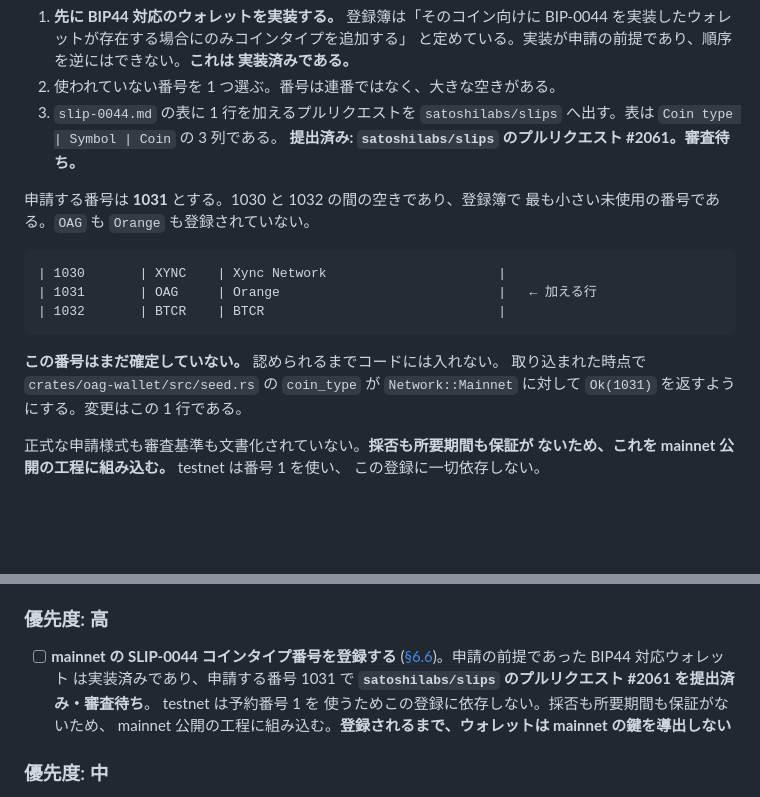
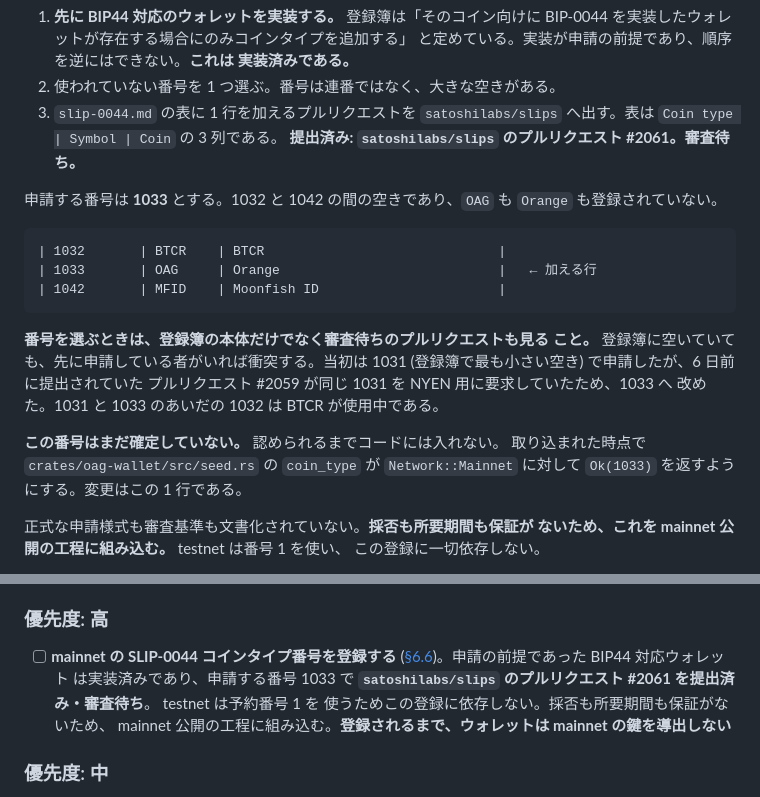
Before and after one commit to Kazuhiro-Tokumoto/Orange, a Markdown page: docs/SPEC.md, 2 parts joined by grey strips. Drawn GitHub-style; blank space fills up the shorter version.

Commit message:
申請するコインタイプ番号を 1031 から 1033 へ改める
1031 は登録簿 (slip-0044.md の master) では空いているが、6 日前に提出
されていたプルリクエスト #2059 が同じ 1031 を NYEN 用に要求していた。
先着がある以上どちらかは必ず書き直しになるので、こちらが譲る。

1032 は BTCR が使用中のため、次の空きは 1033 である。審査待ちの
プルリクエスト 8 件を確認したが、1033 を要求しているものはない。

番号を選ぶときは登録簿の本体だけでなく審査待ちの申請も見ること、と
手順にも書き足した。

コードの変更はない。番号が確定するまでウォレットは mainnet の鍵を
導出しない、という現在の挙動はそのままである。

Co-Authored-By: Claude Opus 5 <noreply@anthropic.com>
Claude-Session: https://claude.ai/code/session_01PSfAnMrYu7oc7AgsiJ5oEg

````diff
--- a/docs/SPEC.md
+++ b/docs/SPEC.md
@@ -424,18 +424,24 @@ change = 1  お釣り用
    へ出す。表は `Coin type | Symbol | Coin` の 3 列である。
    **提出済み: `satoshilabs/slips` のプルリクエスト #2061。審査待ち。**
 
-申請する番号は **1031** とする。1030 と 1032 の間の空きであり、登録簿で
-最も小さい未使用の番号である。`OAG` も `Orange` も登録されていない。
+申請する番号は **1033** とする。1032 と 1042 の間の空きであり、`OAG` も
+`Orange` も登録されていない。
 
 ```text
-| 1030       | XYNC    | Xync Network                      |
-| 1031       | OAG     | Orange                            |   ← 加える行
 | 1032       | BTCR    | BTCR                              |
-```
+| 1033       | OAG     | Orange                            |   ← 加える行
+| 1042       | MFID    | Moonfish ID                       |
+```
+
+**番号を選ぶときは、登録簿の本体だけでなく審査待ちのプルリクエストも見る
+こと。** 登録簿に空いていても、先に申請している者がいれば衝突する。当初は
+1031 (登録簿で最も小さい空き) で申請したが、6 日前に提出されていた
+プルリクエスト #2059 が同じ 1031 を NYEN 用に要求していたため、1033 へ
+改めた。1031 と 1033 のあいだの 1032 は BTCR が使用中である。
 
 **この番号はまだ確定していない。** 認められるまでコードには入れない。
 取り込まれた時点で `crates/oag-wallet/src/seed.rs` の `coin_type` が
-`Network::Mainnet` に対して `Ok(1031)` を返すようにする。変更はこの 1 行である。
+`Network::Mainnet` に対して `Ok(1033)` を返すようにする。変更はこの 1 行である。
 
 正式な申請様式も審査基準も文書化されていない。**採否も所要期間も保証が
 ないため、これを mainnet 公開の工程に組み込む。** testnet は番号 1 を使い、
@@ -1975,7 +1981,7 @@ version 2 →  スクリプトハッシュ
 
 - [ ] **mainnet の SLIP-0044 コインタイプ番号を登録する**
       ([§6.6](#66-hd-ウォレット))。申請の前提であった BIP44 対応ウォレット
-      は実装済みであり、申請する番号 1031 で
+      は実装済みであり、申請する番号 1033 で
       **`satoshilabs/slips` のプルリクエスト #2061 を提出済み・審査待ち**。
       testnet は予約番号 1 を
       使うためこの登録に依存しない。採否も所要期間も保証がないため、
````
